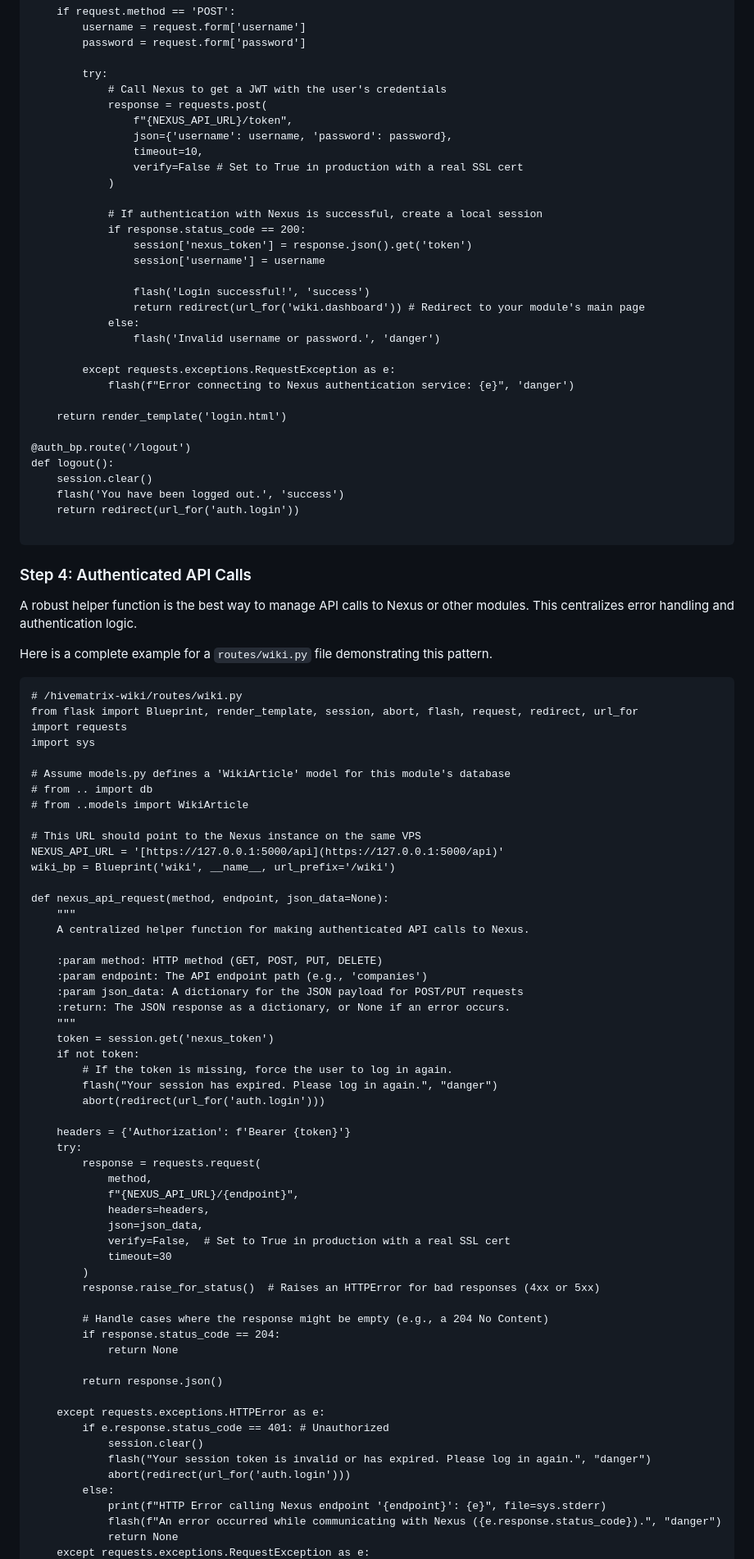
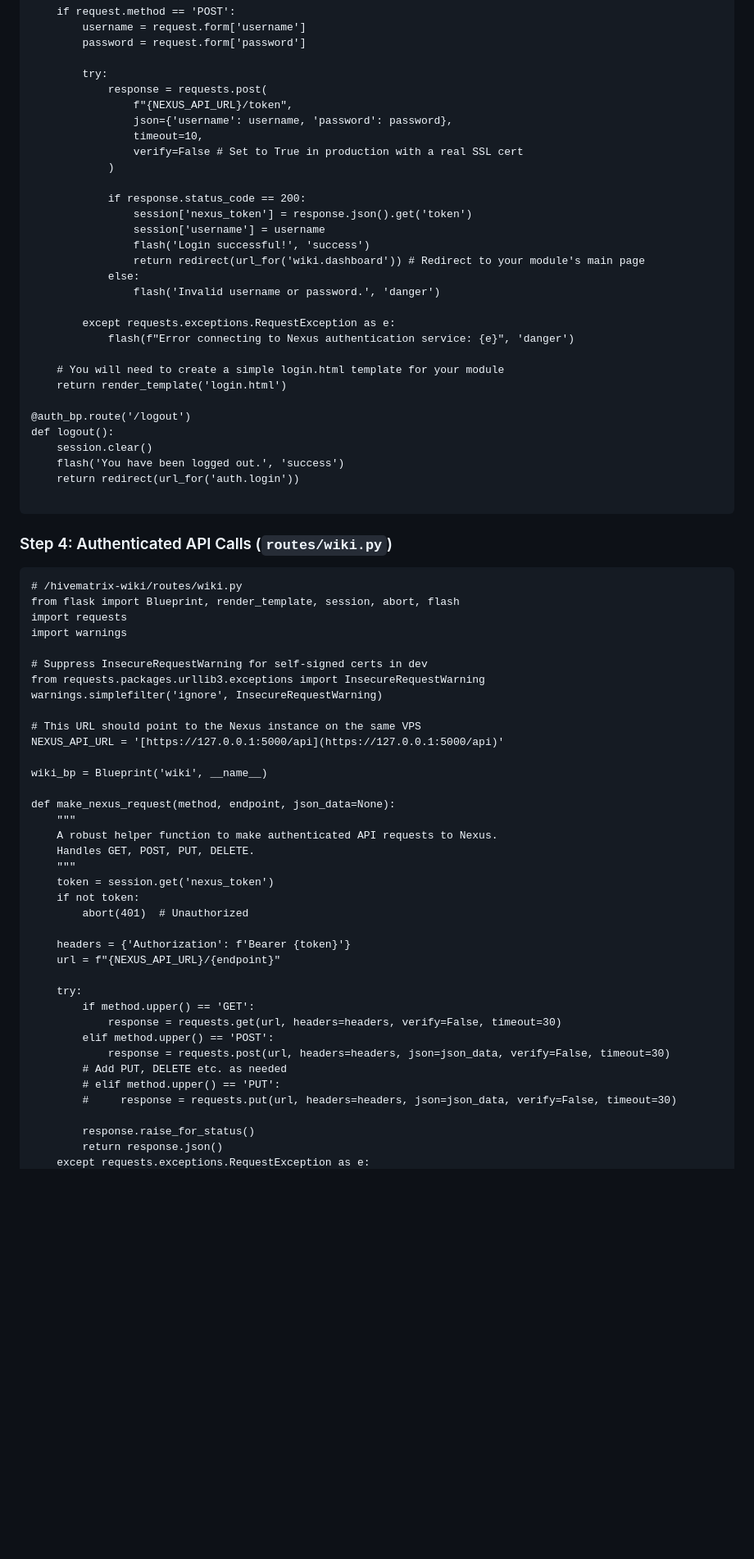
Before and after one commit to skelhammer/hivematrix-codex, a Markdown page: ARCHITECTURE.md, the part around the change printed below. Shown: that part at 82% size. Drawn GitHub-style; blank space fills up the shorter version.

````diff
--- a/ARCHITECTURE.md
+++ b/ARCHITECTURE.md
@@ -160,7 +184,6 @@ def login():
         password = request.form['password']
 
         try:
-            # Call Nexus to get a JWT with the user's credentials
             response = requests.post(
                 f"{NEXUS_API_URL}/token",
                 json={'username': username, 'password': password},
@@ -168,11 +191,9 @@ def login():
                 verify=False # Set to True in production with a real SSL cert
             )
 
-            # If authentication with Nexus is successful, create a local session
             if response.status_code == 200:
                 session['nexus_token'] = response.json().get('token')
                 session['username'] = username
-
                 flash('Login successful!', 'success')
                 return redirect(url_for('wiki.dashboard')) # Redirect to your module's main page
             else:
@@ -181,6 +202,7 @@ def login():
         except requests.exceptions.RequestException as e:
             flash(f"Error connecting to Nexus authentication service: {e}", 'danger')
 
+    # You will need to create a simple login.html template for your module
     return render_template('login.html')
 
 @auth_bp.route('/logout')
@@ -191,66 +213,44 @@ def logout():
 
 ```
 
-### Step 4: Authenticated API Calls
-
-A robust helper function is the best way to manage API calls to Nexus or other modules. This centralizes error handling and authentication logic.
-
-Here is a complete example for a `routes/wiki.py` file demonstrating this pattern.
+### Step 4: Authenticated API Calls (`routes/wiki.py`)
 
 ```
 # /hivematrix-wiki/routes/wiki.py
-from flask import Blueprint, render_template, session, abort, flash, request, redirect, url_for
+from flask import Blueprint, render_template, session, abort, flash
 import requests
-import sys
+import warnings
 
-# Assume models.py defines a 'WikiArticle' model for this module's database
-# from .. import db
-# from ..models import WikiArticle
+# Suppress InsecureRequestWarning for self-signed certs in dev
+from requests.packages.urllib3.exceptions import InsecureRequestWarning
+warnings.simplefilter('ignore', InsecureRequestWarning)
 
 # This URL should point to the Nexus instance on the same VPS
 NEXUS_API_URL = '[https://127.0.0.1:5000/api](https://127.0.0.1:5000/api)'
-wiki_bp = Blueprint('wiki', __name__, url_prefix='/wiki')
 
-def nexus_api_request(method, endpoint, json_data=None):
+wiki_bp = Blueprint('wiki', __name__)
+
+def make_nexus_request(method, endpoint, json_data=None):
     """
-    A centralized helper function for making authenticated API calls to Nexus.
-
-    :param method: HTTP method (GET, POST, PUT, DELETE)
-    :param endpoint: The API endpoint path (e.g., 'companies')
-    :param json_data: A dictionary for the JSON payload for POST/PUT requests
-    :return: The JSON response as a dictionary, or None if an error occurs.
+    A robust helper function to make authenticated API requests to Nexus.
+    Handles GET, POST, PUT, DELETE.
     """
     token = session.get('nexus_token')
     if not token:
-        # If the token is missing, force the user to log in again.
-        flash("Your session has expired. Please log in again.", "danger")
-        abort(redirect(url_for('auth.login')))
+        abort(401)  # Unauthorized
 
     headers = {'Authorization': f'Bearer {token}'}
+    url = f"{NEXUS_API_URL}/{endpoint}"
+
     try:
-        response = requests.request(
-            method,
-            f"{NEXUS_API_URL}/{endpoint}",
-            headers=headers,
-            json=json_data,
-            verify=False,  # Set to True in production with a real SSL cert
-            timeout=30
-        )
-        response.raise_for_status()  # Raises an HTTPError for bad responses (4xx or 5xx)
+        if method.upper() == 'GET':
+            response = requests.get(url, headers=headers, verify=False, timeout=30)
+        elif method.upper() == 'POST':
+            response = requests.post(url, headers=headers, json=json_data, verify=False, timeout=30)
+        # Add PUT, DELETE etc. as needed
+        # elif method.upper() == 'PUT':
+        #     response = requests.put(url, headers=headers, json=json_data, verify=False, timeout=30)
 
-        # Handle cases where the response might be empty (e.g., a 204 No Content)
-        if response.status_code == 204:
-            return None
-
+        response.raise_for_status()
         return response.json()
-
-    except requests.exceptions.HTTPError as e:
-        if e.response.status_code == 401: # Unauthorized
-            session.clear()
-            flash("Your session token is invalid or has expired. Please log in again.", "danger")
-            abort(redirect(url_for('auth.login')))
-        else:
-            print(f"HTTP Error calling Nexus endpoint '{endpoint}': {e}", file=sys.stderr)
-            flash(f"An error occurred while communicating with Nexus ({e.response.status_code}).", "danger")
-            return None
     except requests.exceptions.RequestException as e:
````
Also changed, not shown: other parts of ARCHITECTURE.md (+110 -66 lines).
